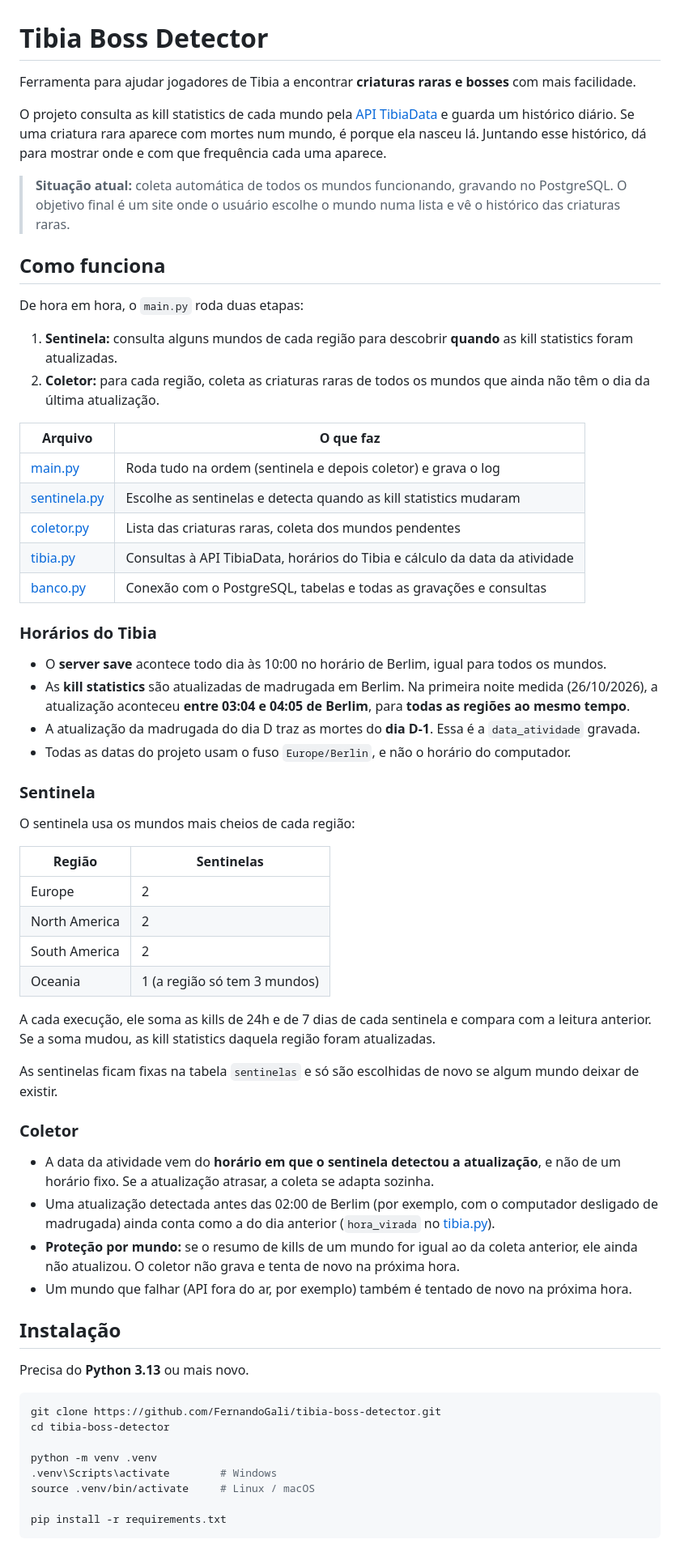
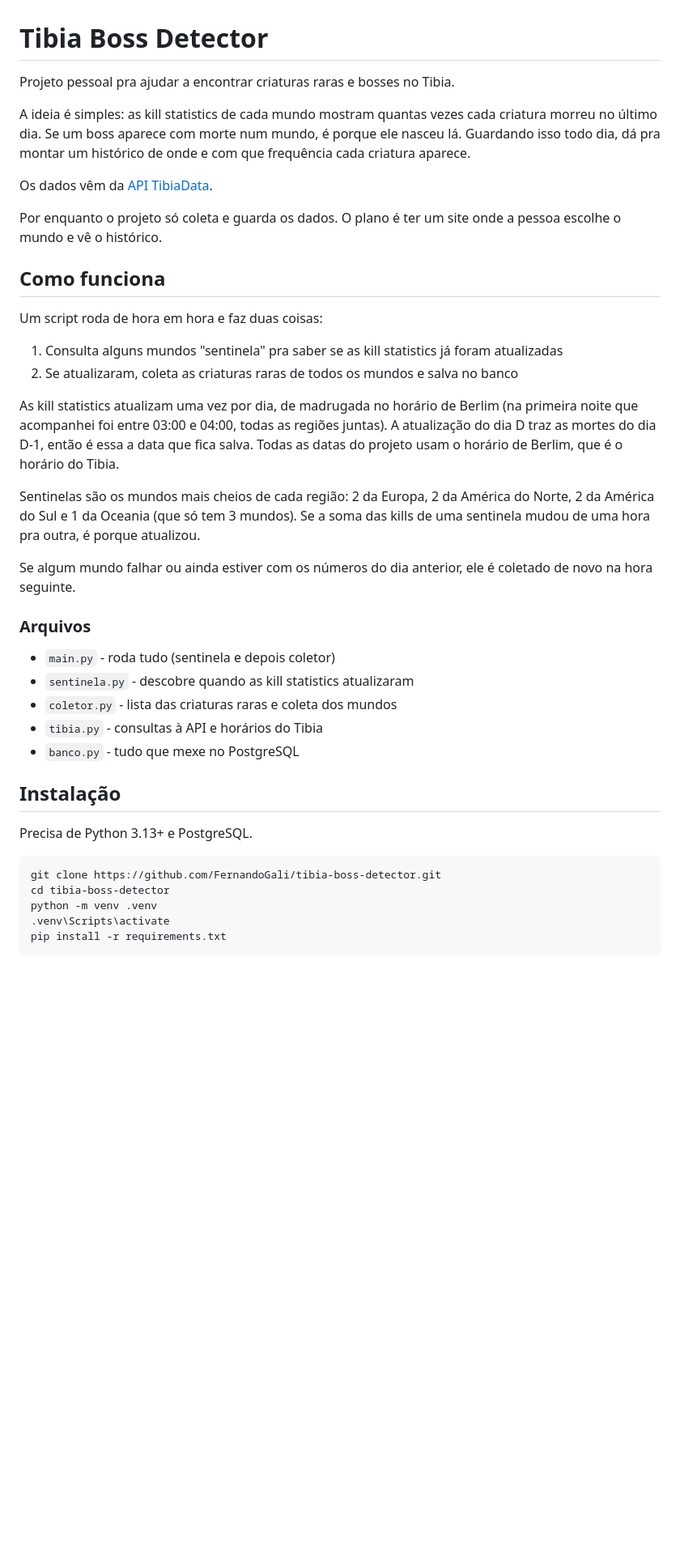
Before and after one commit to FernandoGali/tibia-boss-detector, a Markdown page: README.md, the part around one of its changes. Shown at 81% size. Drawn GitHub-style; blank space fills up the shorter version.

Commit message:
docs: rewrite README

````diff
--- a/README.md
+++ b/README.md
@@ -1,67 +1,43 @@
 # Tibia Boss Detector
 
-Ferramenta para ajudar jogadores de Tibia a encontrar **criaturas raras e bosses** com mais facilidade.
+Projeto pessoal pra ajudar a encontrar criaturas raras e bosses no Tibia.
 
-O projeto consulta as kill statistics de cada mundo pela [API TibiaData](https://tibiadata.com/) e guarda um histórico diário. Se uma criatura rara aparece com mortes num mundo, é porque ela nasceu lá. Juntando esse histórico, dá para mostrar onde e com que frequência cada uma aparece.
+A ideia é simples: as kill statistics de cada mundo mostram quantas vezes cada criatura morreu no último dia. Se um boss aparece com morte num mundo, é porque ele nasceu lá. Guardando isso todo dia, dá pra montar um histórico de onde e com que frequência cada criatura aparece.
 
-> **Situação atual:** coleta automática de todos os mundos funcionando, gravando no PostgreSQL. O objetivo final é um site onde o usuário escolhe o mundo numa lista e vê o histórico das criaturas raras.
+Os dados vêm da [API TibiaData](https://tibiadata.com/).
+
+Por enquanto o projeto só coleta e guarda os dados. O plano é ter um site onde a pessoa escolhe o mundo e vê o histórico.
 
 ## Como funciona
 
-De hora em hora, o `main.py` roda duas etapas:
+Um script roda de hora em hora e faz duas coisas:
 
-1. **Sentinela:** consulta alguns mundos de cada região para descobrir **quando** as kill statistics foram atualizadas.
-2. **Coletor:** para cada região, coleta as criaturas raras de todos os mundos que ainda não têm o dia da última atualização.
+1. Consulta alguns mundos "sentinela" pra saber se as kill statistics já foram atualizadas
+2. Se atualizaram, coleta as criaturas raras de todos os mundos e salva no banco
 
-| Arquivo | O que faz |
-|---|---|
-| [main.py](main.py) | Roda tudo na ordem (sentinela e depois coletor) e grava o log |
-| [sentinela.py](sentinela.py) | Escolhe as sentinelas e detecta quando as kill statistics mudaram |
-| [coletor.py](coletor.py) | Lista das criaturas raras, coleta dos mundos pendentes |
-| [tibia.py](tibia.py) | Consultas à API TibiaData, horários do Tibia e cálculo da data da atividade |
-| [banco.py](banco.py) | Conexão com o PostgreSQL, tabelas e todas as gravações e consultas |
+As kill statistics atualizam uma vez por dia, de madrugada no horário de Berlim (na primeira noite que acompanhei foi entre 03:00 e 04:00, todas as regiões juntas). A atualização do dia D traz as mortes do dia D-1, então é essa a data que fica salva. Todas as datas do projeto usam o horário de Berlim, que é o horário do Tibia.
 
-### Horários do Tibia
+Sentinelas são os mundos mais cheios de cada região: 2 da Europa, 2 da América do Norte, 2 da América do Sul e 1 da Oceania (que só tem 3 mundos). Se a soma das kills de uma sentinela mudou de uma hora pra outra, é porque atualizou.
 
-- O **server save** acontece todo dia às 10:00 no horário de Berlim, igual para todos os mundos.
-- As **kill statistics** são atualizadas de madrugada em Berlim. Na primeira noite medida (26/10/2026), a atualização aconteceu **entre 03:04 e 04:05 de Berlim**, para **todas as regiões ao mesmo tempo**.
-- A atualização da madrugada do dia D traz as mortes do **dia D-1**. Essa é a `data_atividade` gravada.
-- Todas as datas do projeto usam o fuso `Europe/Berlin`, e não o horário do computador.
+Se algum mundo falhar ou ainda estiver com os números do dia anterior, ele é coletado de novo na hora seguinte.
 
-### Sentinela
+### Arquivos
 
-O sentinela usa os mundos mais cheios de cada região:
-
-| Região | Sentinelas |
-|---|---|
-| Europe | 2 |
-| North America | 2 |
-| South America | 2 |
-| Oceania | 1 (a região só tem 3 mundos) |
-
-A cada execução, ele soma as kills de 24h e de 7 dias de cada sentinela e compara com a leitura anterior. Se a soma mudou, as kill statistics daquela região foram atualizadas.
-
-As sentinelas ficam fixas na tabela `sentinelas` e só são escolhidas de novo se algum mundo deixar de existir.
-
-### Coletor
-
-- A data da atividade vem do **horário em que o sentinela detectou a atualização**, e não de um horário fixo. Se a atualização atrasar, a coleta se adapta sozinha.
-- Uma atualização detectada antes das 02:00 de Berlim (por exemplo, com o computador desligado de madrugada) ainda conta como a do dia anterior (`hora_virada` no [tibia.py](tibia.py)).
-- **Proteção por mundo:** se o resumo de kills de um mundo for igual ao da coleta anterior, ele ainda não atualizou. O coletor não grava e tenta de novo na próxima hora.
-- Um mundo que falhar (API fora do ar, por exemplo) também é tentado de novo na próxima hora.
+- `main.py` - roda tudo (sentinela e depois coletor)
+- `sentinela.py` - descobre quando as kill statistics atualizaram
+- `coletor.py` - lista das criaturas raras e coleta dos mundos
+- `tibia.py` - consultas à API e horários do Tibia
+- `banco.py` - tudo que mexe no PostgreSQL
 
 ## Instalação
 
-Precisa do **Python 3.13** ou mais novo.
+Precisa de Python 3.13+ e PostgreSQL.
 
 ```bash
 git clone https://github.com/FernandoGali/tibia-boss-detector.git
 cd tibia-boss-detector
-
 python -m venv .venv
-.venv\Scripts\activate        # Windows
-source .venv/bin/activate     # Linux / macOS
-
+.venv\Scripts\activate
 pip install -r requirements.txt
 ```
 
````
Also changed, not shown: other parts of README.md (+19 -44 lines).
